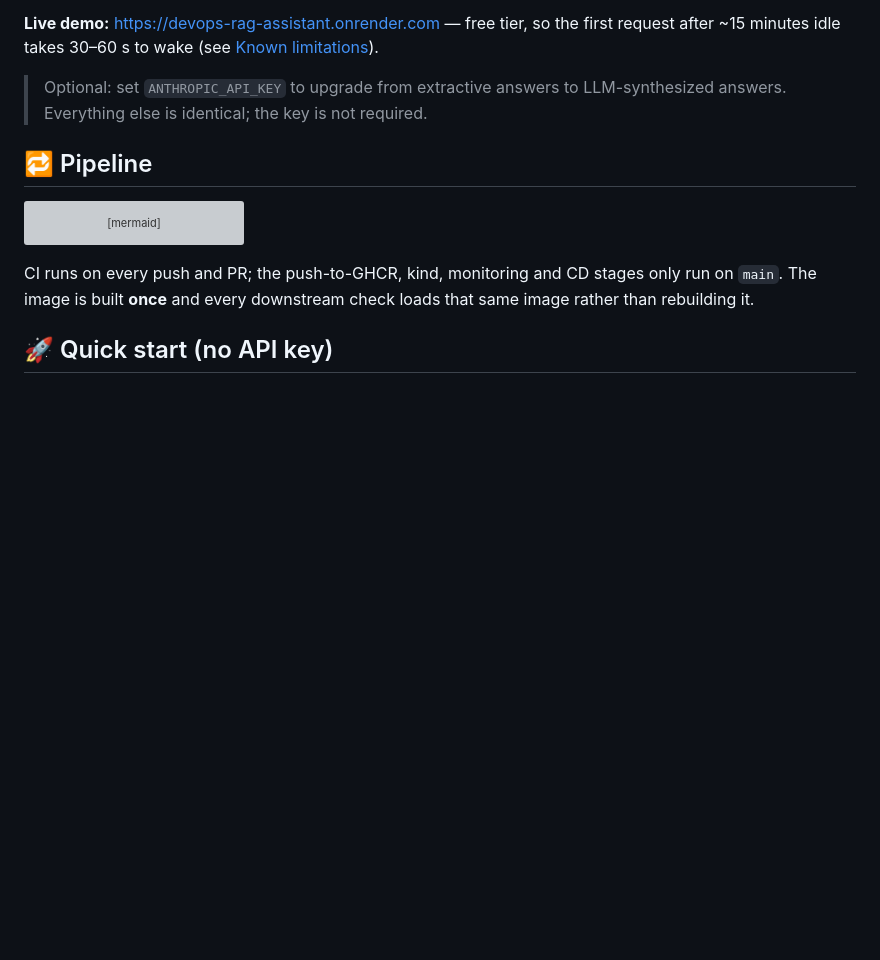
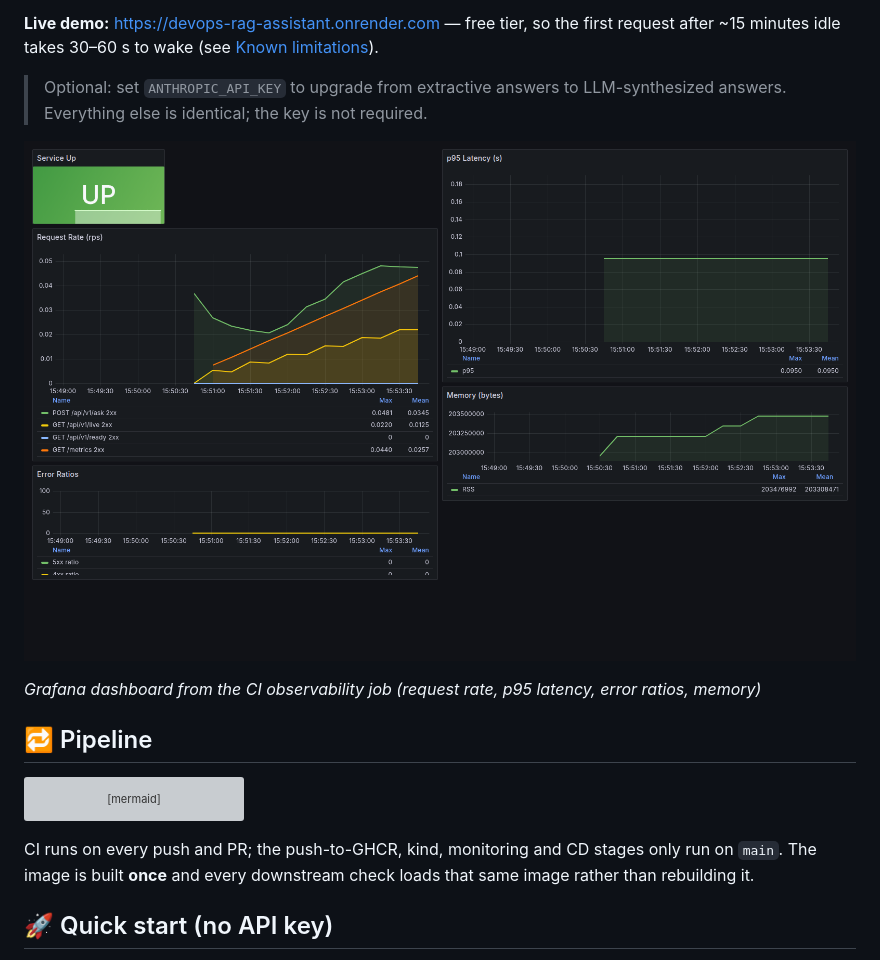
Before and after one commit to Nishant5623/devops-rag-assistant, a Markdown page: README.md, the part around the change. GitHub-like rendering; pictures changed too: docs/dashboard.png (added); blank space fills up the shorter version; grey boxes are pictures that could not be loaded.

Commit message:
Add the CI-captured Grafana dashboard screenshot to the README
docs/dashboard.png is the exact PNG produced by the observability job and
uploaded as the grafana-dashboard artifact (run 38591927997, artifact
11909310040). It is committed so the README renders it without relying on the
short-lived artifact.

The caption names the panels only; no performance numbers are claimed.

```diff
--- a/README.md
+++ b/README.md
@@ -20,6 +20,10 @@ first request after ~15 minutes idle takes 30–60 s to wake (see
 > Optional: set `ANTHROPIC_API_KEY` to upgrade from extractive answers to
 > LLM-synthesized answers. Everything else is identical; the key is not
 > required.
+
+![Grafana dashboard](docs/dashboard.png)
+
+*Grafana dashboard from the CI observability job (request rate, p95 latency, error ratios, memory)*
 
 ## 🔁 Pipeline
 
```
